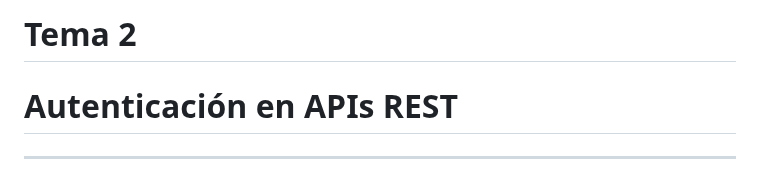
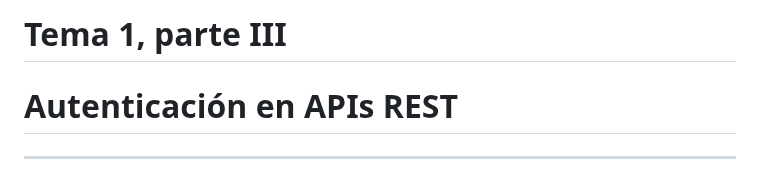
Before and after one commit to ottocol/ADI_2324, a Markdown page: teoria/apis/3_autenticacion.md, the part around the change. GitHub-like rendering.

Commit message:
corregida numeración

```diff
--- a/teoria/apis/3_autenticacion.md
+++ b/teoria/apis/3_autenticacion.md
@@ -1,6 +1,6 @@
 
 <!-- .slide: class="titulo" -->
-# Tema 2
+# Tema 1, parte III
 # Autenticación en APIs REST
 
 
```
